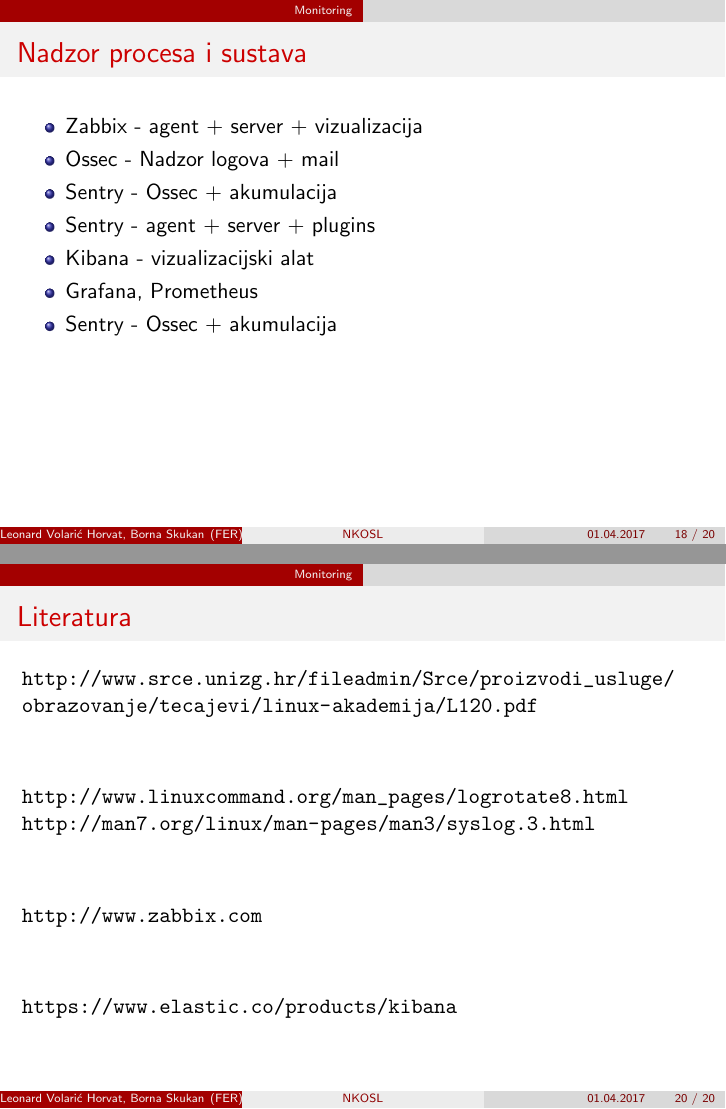
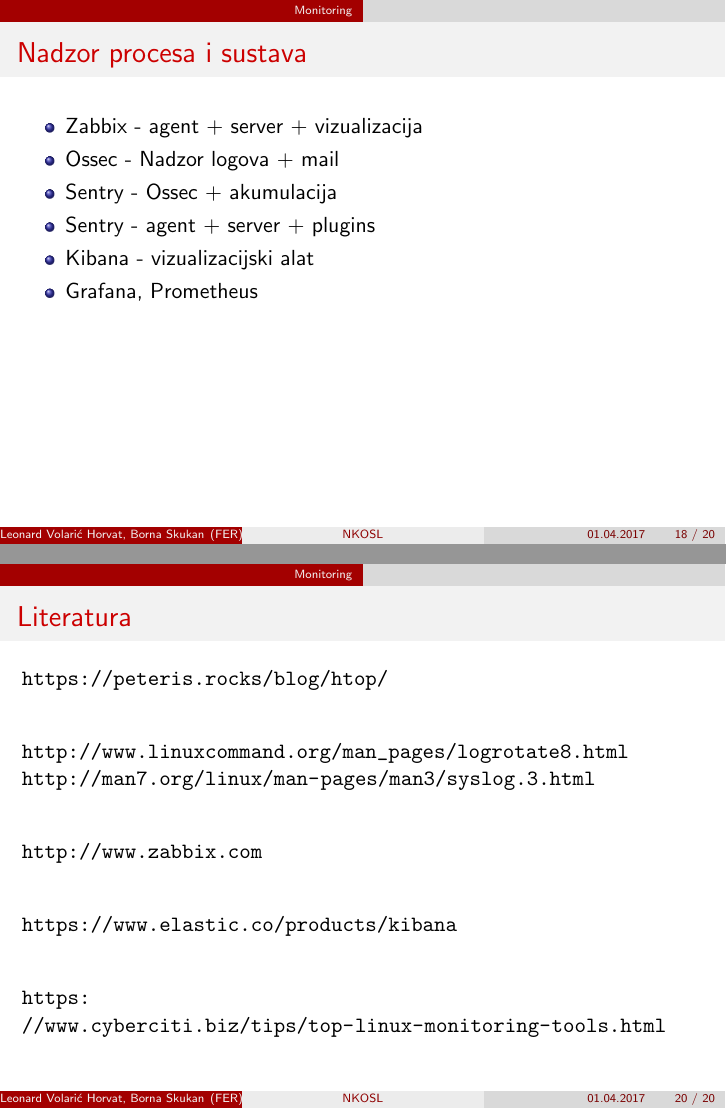
Before and after one commit to skuxy/NKOSL, LaTeX slides (1617/lectures/05_logs_monitoring/04_logs_monitoring.tex): pages 18 and 20 of 20, joined at a grey line. The pictures show the PDF file 1617/lectures/05_logs_monitoring/04_logs_monitoring.pdf that the author committed with the source.

Commit message:
Minor changes

```diff
--- a/1617/lectures/05_logs_monitoring/04_logs_monitoring.tex
+++ b/1617/lectures/05_logs_monitoring/04_logs_monitoring.tex
@@ -308,7 +308,6 @@
 		\item Sentry - agent + server + plugins
 		\item Kibana - vizualizacijski alat
         \item Grafana, Prometheus
-		\item Sentry - Ossec + akumulacija
 	\end{itemize}
 
 \end{frame}
@@ -327,7 +326,7 @@
 
 \begin{frame}
 	\frametitle{Literatura}
-	\url{http://www.srce.unizg.hr/fileadmin/Srce/proizvodi_usluge/obrazovanje/tecajevi/linux-akademija/L120.pdf}
+	\url{https://peteris.rocks/blog/htop/}
 	\vfill
 	\url{http://www.linuxcommand.org/man_pages/logrotate8.html}\\
 	\url{http://man7.org/linux/man-pages/man3/syslog.3.html}\\
@@ -335,6 +334,8 @@
 	\url{http://www.zabbix.com}\\
 	\vfill
 	\url{https://www.elastic.co/products/kibana}\\
+    \vfill
+    \url{https://www.cyberciti.biz/tips/top-linux-monitoring-tools.html}
 \end{frame}
 
 \end{document}
```
Also changed, not shown: 1617/lectures/03_protocols/03_protocols.pdf, 1617/lectures/05_logs_monitoring/04_logs_monitoring.pdf, 6 other files.
